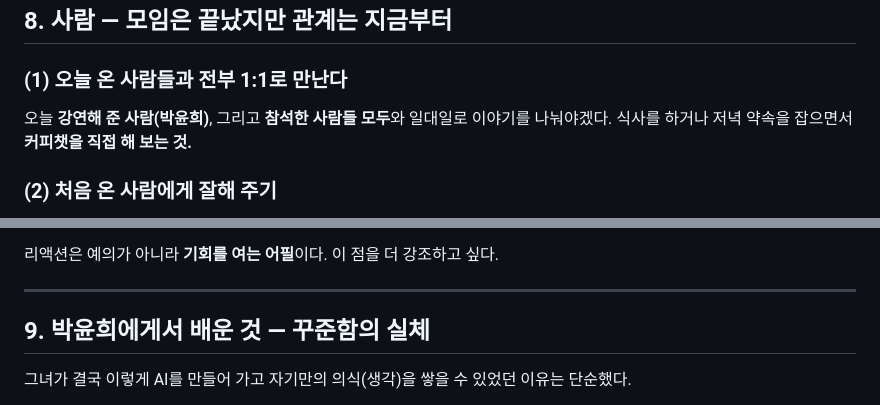
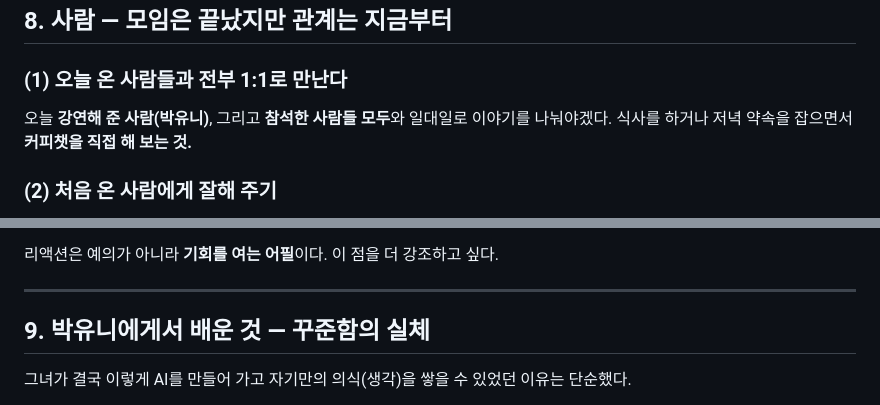
Before and after one commit to sungmicro/til, a Markdown page: diary/2026-08-21.md, 2 parts joined by grey strips. Drawn GitHub-style.

```diff
--- a/diary/2026-08-21.md
+++ b/diary/2026-08-21.md
@@ -149,7 +149,7 @@
 
 ### (1) 오늘 온 사람들과 전부 1:1로 만난다
 
-오늘 **강연해 준 사람(박윤희)**, 그리고 **참석한 사람들 모두**와 일대일로 이야기를 나눠야겠다.
+오늘 **강연해 준 사람(박유니)**, 그리고 **참석한 사람들 모두**와 일대일로 이야기를 나눠야겠다.
 식사를 하거나 저녁 약속을 잡으면서 **커피챗을 직접 해 보는 것.**
 
 ### (2) 처음 온 사람에게 잘해 주기
@@ -172,7 +172,7 @@
 
 ---
 
-## 9. 박윤희에게서 배운 것 — 꾸준함의 실체
+## 9. 박유니에게서 배운 것 — 꾸준함의 실체
 
 그녀가 결국 이렇게 AI를 만들어 가고 자기만의 의식(생각)을 쌓을 수 있었던 이유는 단순했다.
 
```
Also changed, not shown: other parts of diary/2026-08-21.md (+4 -4 lines).
